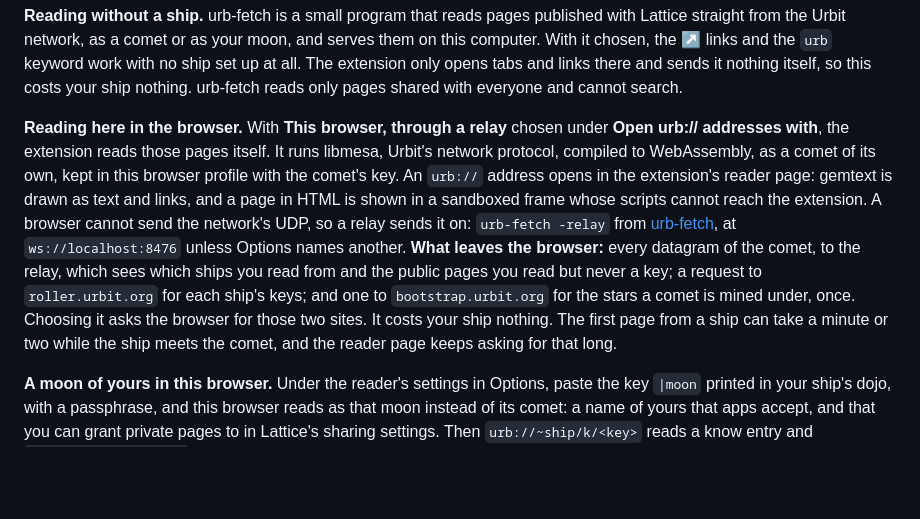
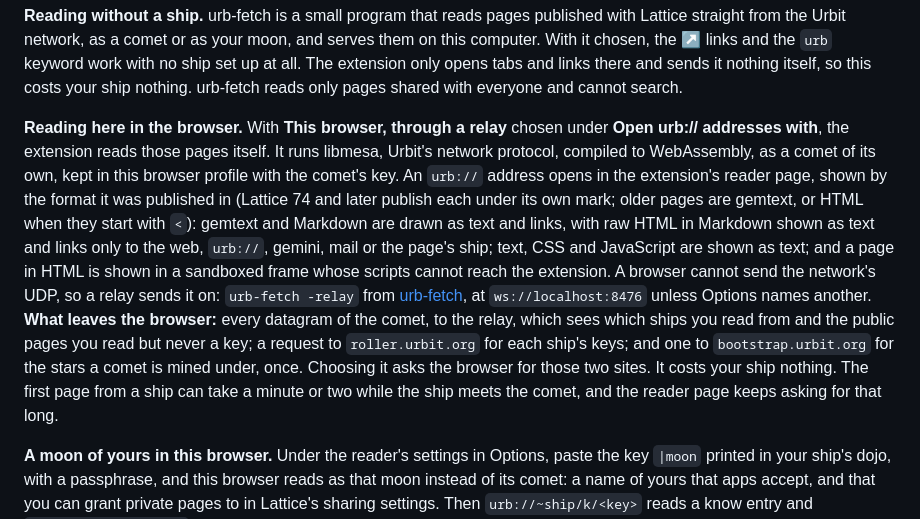
Before and after one commit to nisfeb/nisfeb-extension, a Markdown page: README.md, the part around the change. GitHub-like rendering; blank space fills up the shorter version.

Commit message:
docs: the reader shows a page by its published mark

```diff
--- a/README.md
+++ b/README.md
@@ -32,7 +32,7 @@ Reads, clips, bookmarks and archives run from the menu on their own and report i
 
 **Reading without a ship.** urb-fetch is a small program that reads pages published with Lattice straight from the Urbit network, as a comet or as your moon, and serves them on this computer. With it chosen, the **↗** links and the `urb` keyword work with no ship set up at all. The extension only opens tabs and links there and sends it nothing itself, so this costs your ship nothing. urb-fetch reads only pages shared with everyone and cannot search.
 
-**Reading here in the browser.** With **This browser, through a relay** chosen under **Open urb:// addresses with**, the extension reads those pages itself. It runs libmesa, Urbit's network protocol, compiled to WebAssembly, as a comet of its own, kept in this browser profile with the comet's key. An `urb://` address opens in the extension's reader page: gemtext is drawn as text and links, and a page in HTML is shown in a sandboxed frame whose scripts cannot reach the extension. A browser cannot send the network's UDP, so a relay sends it on: `urb-fetch -relay` from [urb-fetch](https://github.com/nisfeb/urb-fetch), at `ws://localhost:8476` unless Options names another. **What leaves the browser:** every datagram of the comet, to the relay, which sees which ships you read from and the public pages you read but never a key; a request to `roller.urbit.org` for each ship's keys; and one to `bootstrap.urbit.org` for the stars a comet is mined under, once. Choosing it asks the browser for those two sites. It costs your ship nothing. The first page from a ship can take a minute or two while the ship meets the comet, and the reader page keeps asking for that long.
+**Reading here in the browser.** With **This browser, through a relay** chosen under **Open urb:// addresses with**, the extension reads those pages itself. It runs libmesa, Urbit's network protocol, compiled to WebAssembly, as a comet of its own, kept in this browser profile with the comet's key. An `urb://` address opens in the extension's reader page, shown by the format it was published in (Lattice 74 and later publish each under its own mark; older pages are gemtext, or HTML when they start with `<`): gemtext and Markdown are drawn as text and links, with raw HTML in Markdown shown as text and links only to the web, `urb://`, gemini, mail or the page's ship; text, CSS and JavaScript are shown as text; and a page in HTML is shown in a sandboxed frame whose scripts cannot reach the extension. A browser cannot send the network's UDP, so a relay sends it on: `urb-fetch -relay` from [urb-fetch](https://github.com/nisfeb/urb-fetch), at `ws://localhost:8476` unless Options names another. **What leaves the browser:** every datagram of the comet, to the relay, which sees which ships you read from and the public pages you read but never a key; a request to `roller.urbit.org` for each ship's keys; and one to `bootstrap.urbit.org` for the stars a comet is mined under, once. Choosing it asks the browser for those two sites. It costs your ship nothing. The first page from a ship can take a minute or two while the ship meets the comet, and the reader page keeps asking for that long.
 
 **A moon of yours in this browser.** Under the reader's settings in Options, paste the key `|moon` printed in your ship's dojo, with a passphrase, and this browser reads as that moon instead of its comet: a name of yours that apps accept, and that you can grant private pages to in Lattice's sharing settings. Then `urb://~ship/k/<key>` reads a know entry and `urb://~ship/t/<path>` a text file in that ship's tree, when the ship shares them with the moon. The key is sealed under the passphrase in this browser profile (PBKDF2 and AES-GCM), and the reader asks for the passphrase once each time the browser starts. **Lock it now** forgets the unlocked key; **Remove the moon** deletes its state here. Mint a moon just for this browser and use it nowhere else, since an identity must run in one place. If the browser is lost, `|moon-breach` on your ship cuts the moon off.
 
```
Also changed, not shown: AGENTS.md (+3 -1 lines).
